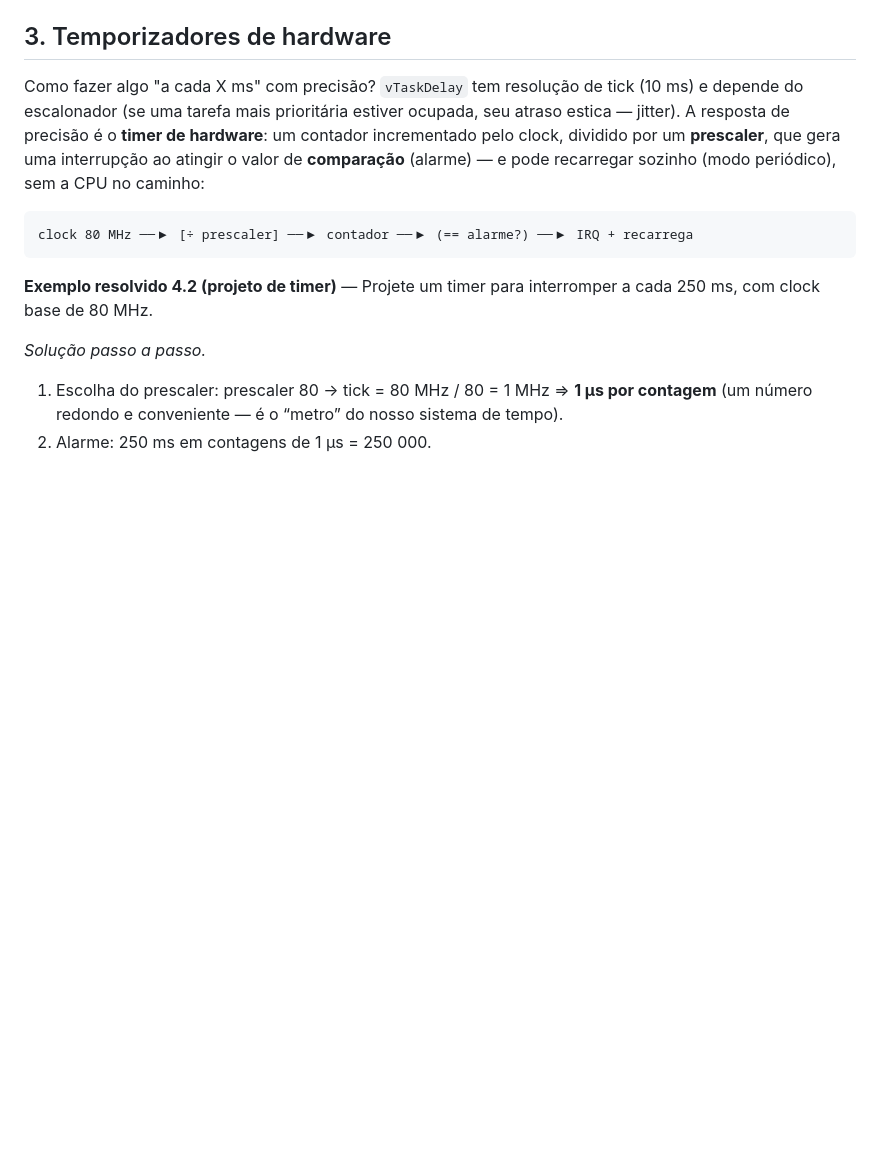
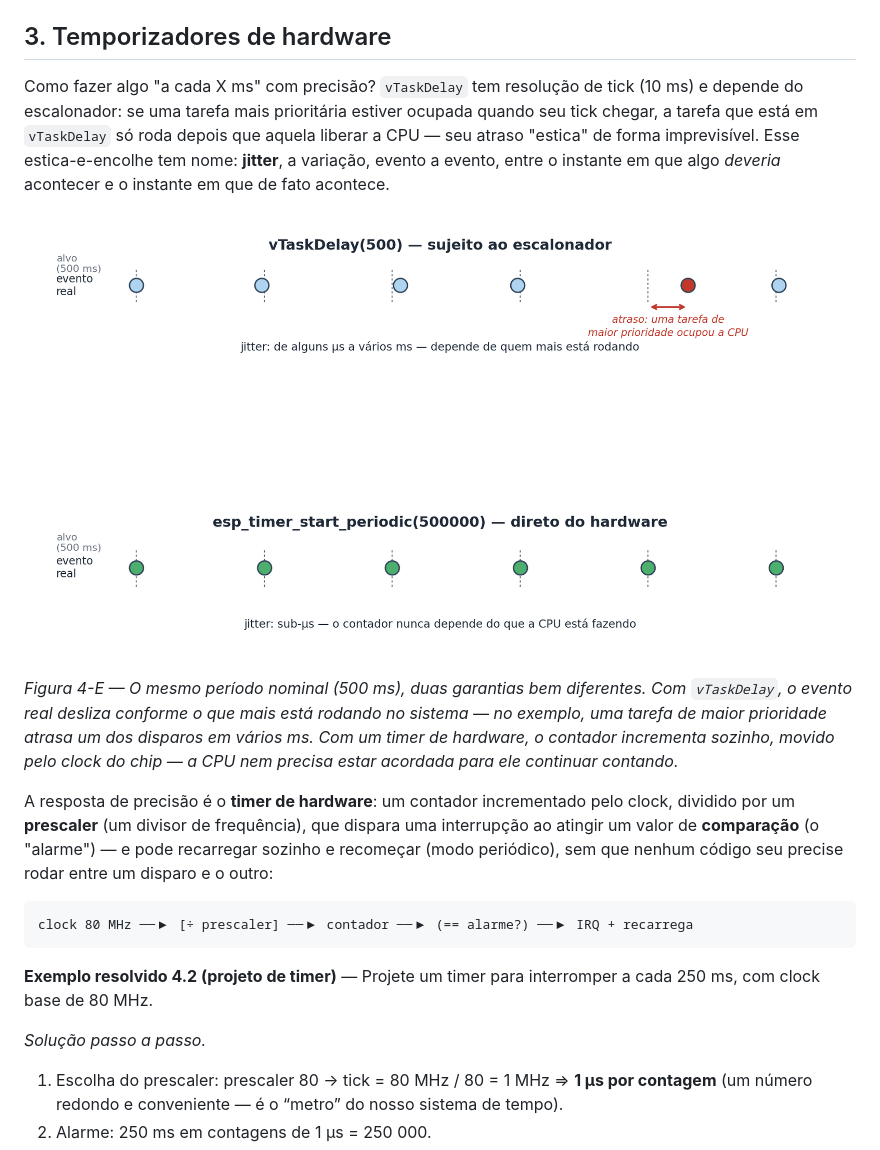
Before and after one commit to fabiobento/sis-emb-2026-2, a Markdown page: semana-04/teoria-04.md, the part around one of its changes. Rendered like a GitHub page; pictures changed too: assets/figuras/jitter_vtaskdelay_vs_timer.png (added); blank space fills up the shorter version.

Commit message:
Update from https://github.com/fabiobento/sis-emb-2026-2-privado/commit/1d54a8d9a783c4b1d405f0524d75a98c97903823

````diff
--- a/semana-04/teoria-04.md
+++ b/semana-04/teoria-04.md
@@ -243,10 +243,24 @@ largura de pulso (Semana 12, HC-SR04), usa-se `GPIO_INTR_ANYEDGE` — qualquer b
 ## 3. Temporizadores de hardware
 
 Como fazer algo "a cada X ms" com precisão? `vTaskDelay` tem resolução de tick (10 ms) e
-depende do escalonador (se uma tarefa mais prioritária estiver ocupada, seu atraso estica —
-jitter). A resposta de precisão é o **timer de hardware**: um contador incrementado pelo
-clock, dividido por um **prescaler**, que gera uma interrupção ao atingir o valor de
-**comparação** (alarme) — e pode recarregar sozinho (modo periódico), sem a CPU no caminho:
+depende do escalonador: se uma tarefa mais prioritária estiver ocupada quando seu tick
+chegar, a tarefa que está em `vTaskDelay` só roda depois que aquela liberar a CPU — seu
+atraso "estica" de forma imprevisível. Esse estica-e-encolhe tem nome: **jitter**, a
+variação, evento a evento, entre o instante em que algo *deveria* acontecer e o instante em
+que de fato acontece.
+
+![Comparação de jitter entre vTaskDelay e um timer de hardware: eventos regulares no timer, irregulares no vTaskDelay](https://raw.githubusercontent.com/fabiobento/sis-emb-2026-2/main/assets/figuras/jitter_vtaskdelay_vs_timer.png)
+
+*Figura 4-E — O mesmo período nominal (500 ms), duas garantias bem diferentes. Com
+`vTaskDelay`, o evento real desliza conforme o que mais está rodando no sistema — no exemplo,
+uma tarefa de maior prioridade atrasa um dos disparos em vários ms. Com um timer de hardware,
+o contador incrementa sozinho, movido pelo clock do chip — a CPU nem precisa estar acordada
+para ele continuar contando.*
+
+A resposta de precisão é o **timer de hardware**: um contador incrementado pelo clock,
+dividido por um **prescaler** (um divisor de frequência), que dispara uma interrupção ao
+atingir um valor de **comparação** (o "alarme") — e pode recarregar sozinho e recomeçar
+(modo periódico), sem que nenhum código seu precise rodar entre um disparo e o outro:
 
 ```
 clock 80 MHz ──▶ [÷ prescaler] ──▶ contador ──▶ (== alarme?) ──▶ IRQ + recarrega
````
Also changed, not shown: other parts of semana-04/teoria-04.md (+27 -5 lines), assets/figuras/pulso_echo_hcsr04.png (added), assets/figuras/timer_hw_anatomia.png (added).
